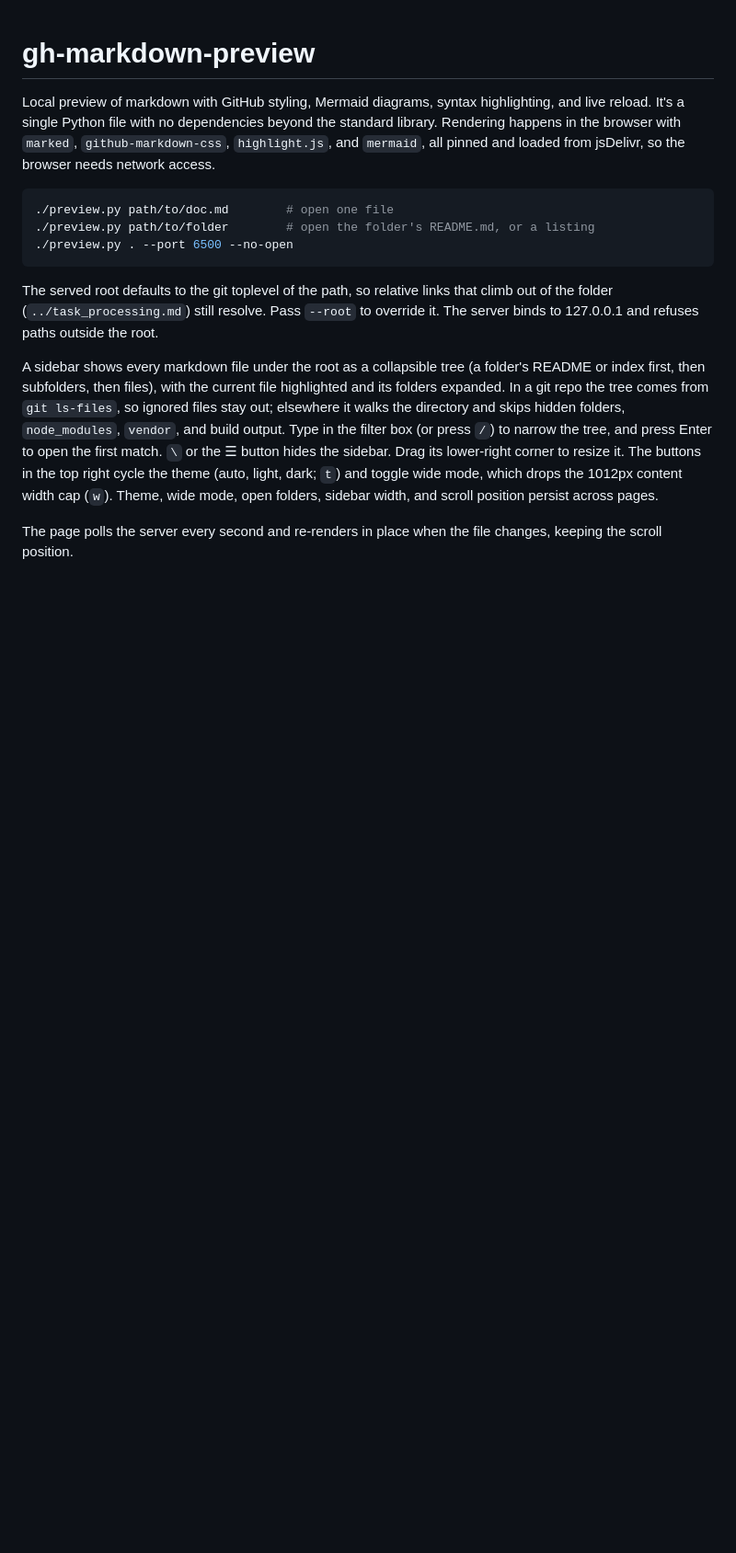
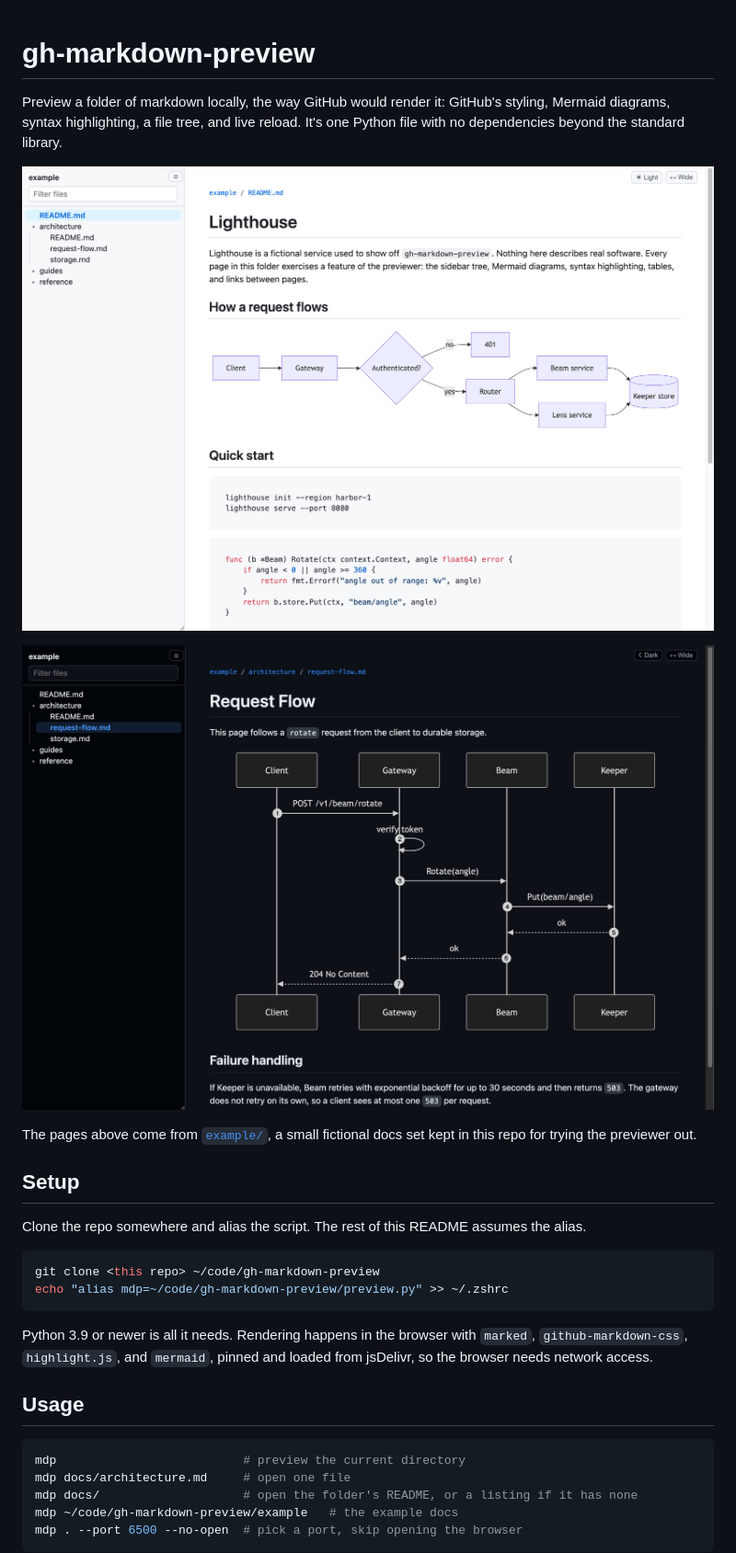
Before and after one commit to collinvandyck/gh-markdown-preview, a Markdown page: README.md, the part around one of its changes. Shown at 92% size. Rendered like a GitHub page; pictures changed too: docs/screenshot-dark.png (added), docs/screenshot-light.png (added); blank space fills up the shorter version.

Commit message:
Add example docs and screenshots, and rewrite the README around the alias.

````diff
--- a/README.md
+++ b/README.md
@@ -1,16 +1,31 @@
 # gh-markdown-preview
 
-Local preview of markdown with GitHub styling, Mermaid diagrams, syntax highlighting, and live reload. It's a single Python file with no dependencies beyond the standard library. Rendering happens in the browser with `marked`, `github-markdown-css`, `highlight.js`, and `mermaid`, all pinned and loaded from jsDelivr, so the browser needs network access.
+Preview a folder of markdown locally, the way GitHub would render it: GitHub's styling, Mermaid diagrams, syntax highlighting, a file tree, and live reload. It's one Python file with no dependencies beyond the standard library.
+
+![Light mode, with the file tree and a Mermaid flowchart](docs/screenshot-light.png)
+
+![Dark mode, showing a Mermaid sequence diagram](docs/screenshot-dark.png)
+
+The pages above come from [`example/`](example/README.md), a small fictional docs set kept in this repo for trying the previewer out.
+
+## Setup
+
+Clone the repo somewhere and alias the script. The rest of this README assumes the alias.
 
 ```sh
-./preview.py path/to/doc.md        # open one file
-./preview.py path/to/folder        # open the folder's README.md, or a listing
-./preview.py . --port 6500 --no-open
+git clone <this repo> ~/code/gh-markdown-preview
+echo "alias mdp=~/code/gh-markdown-preview/preview.py" >> ~/.zshrc
 ```
 
-The served root defaults to the git toplevel of the path, so relative links that climb out of the folder (`../task_processing.md`) still resolve. Pass `--root` to override it. The server binds to 127.0.0.1 and refuses paths outside the root.
+Python 3.9 or newer is all it needs. Rendering happens in the browser with `marked`, `github-markdown-css`, `highlight.js`, and `mermaid`, pinned and loaded from jsDelivr, so the browser needs network access.
 
-A sidebar shows every markdown file under the root as a collapsible tree (a folder's README or index first, then subfolders, then files), with the current file highlighted and its folders expanded. In a git repo the tree comes from `git ls-files`, so ignored files stay out; elsewhere it walks the directory and skips hidden folders, `node_modules`, `vendor`, and build output. Type in the filter box (or press `/`) to narrow the tree, and press Enter to open the first match. `\` or the ☰ button hides the sidebar. Drag its lower-right corner to resize it. The buttons in the top right cycle the theme (auto, light, dark; `t`) and toggle wide mode, which drops the 1012px content width cap (`w`). Theme, wide mode, open folders, sidebar width, and scroll position persist across pages.
+## Usage
 
-The page polls the server every second and re-renders in place when the file changes, keeping the scroll position.
+```sh
+mdp                          # preview the current directory
+mdp docs/architecture.md     # open one file
+mdp docs/                    # open the folder's README, or a listing if it has none
+mdp ~/code/gh-markdown-preview/example   # the example docs
+mdp . --port 6500 --no-open  # pick a port, skip opening the browser
+```
 
````
Also changed, not shown: other parts of README.md (+36 -1 lines), example/README.md (added, +48 -0 lines), example/architecture/README.md (added, +22 -0 lines), example/architecture/request-flow.md (added, +26 -0 lines), example/architecture/storage.md (added, +17 -0 lines), example/guides/configuration.md (added, +12 -0 lines), example/guides/getting-started.md (added, +28 -0 lines), example/reference/cli.md (added, +14 -0 lines), example/reference/index.md (added, +3 -0 lines).
